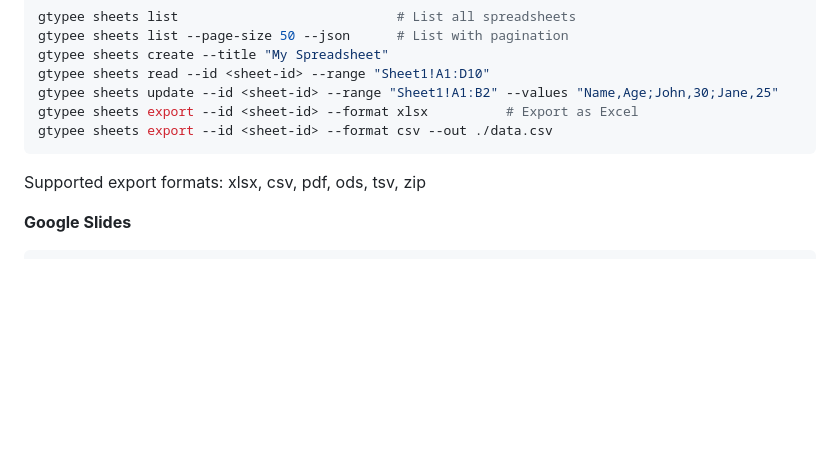
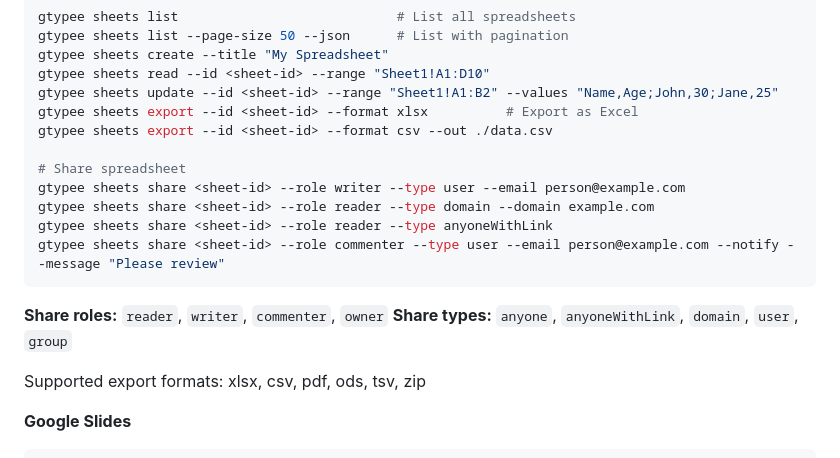
Before and after one commit to ejpespa/gtypee, a Markdown page: README.md, the part around the change. Rendered like a GitHub page; blank space fills up the shorter version.

Commit message:
docs: add sheets share command documentation [skip ci]

````diff
--- a/README.md
+++ b/README.md
@@ -554,7 +554,16 @@ gtypee sheets read --id <sheet-id> --range "Sheet1!A1:D10"
 gtypee sheets update --id <sheet-id> --range "Sheet1!A1:B2" --values "Name,Age;John,30;Jane,25"
 gtypee sheets export --id <sheet-id> --format xlsx          # Export as Excel
 gtypee sheets export --id <sheet-id> --format csv --out ./data.csv
-```
+
+# Share spreadsheet
+gtypee sheets share <sheet-id> --role writer --type user --email person@example.com
+gtypee sheets share <sheet-id> --role reader --type domain --domain example.com
+gtypee sheets share <sheet-id> --role reader --type anyoneWithLink
+gtypee sheets share <sheet-id> --role commenter --type user --email person@example.com --notify --message "Please review"
+```
+
+**Share roles:** `reader`, `writer`, `commenter`, `owner`
+**Share types:** `anyone`, `anyoneWithLink`, `domain`, `user`, `group`
 
 Supported export formats: xlsx, csv, pdf, ods, tsv, zip
 
````
